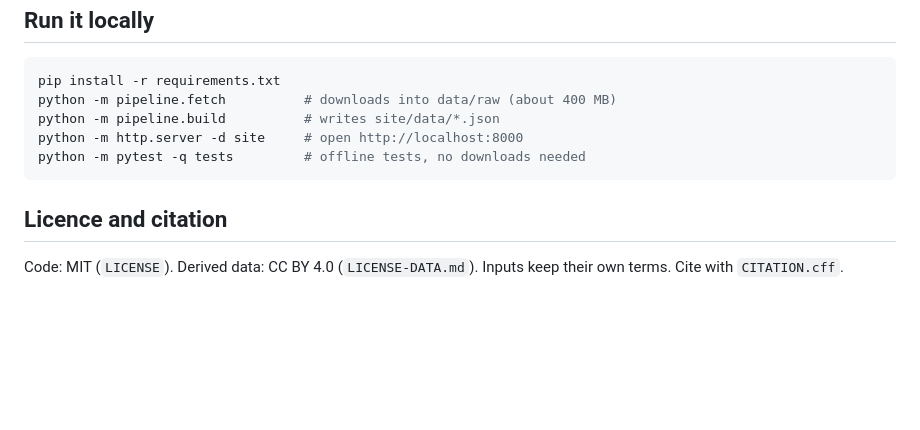
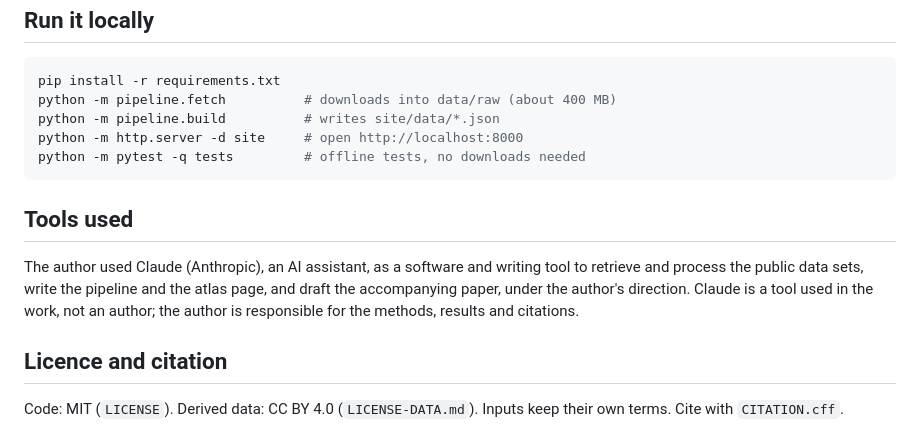
Before and after one commit to AshrafM-SubSurf-Eng/gridwell-atlas, a Markdown page: README.md, the part around the change. GitHub-like rendering; blank space fills up the shorter version.

Commit message:
Disclose Claude as a tool used for the work
Claude-Session: https://claude.ai/code/session_01HVbtLJ3EwFn3S1kUzEpSPy

````diff
--- a/README.md
+++ b/README.md
@@ -71,6 +71,10 @@ python -m http.server -d site     # open http://localhost:8000
 python -m pytest -q tests         # offline tests, no downloads needed
 ```
 
+## Tools used
+
+The author used Claude (Anthropic), an AI assistant, as a software and writing tool to retrieve and process the public data sets, write the pipeline and the atlas page, and draft the accompanying paper, under the author's direction. Claude is a tool used in the work, not an author; the author is responsible for the methods, results and citations.
+
 ## Licence and citation
 
 Code: MIT (`LICENSE`). Derived data: CC BY 4.0 (`LICENSE-DATA.md`). Inputs keep their own terms. Cite with `CITATION.cff`.
````
